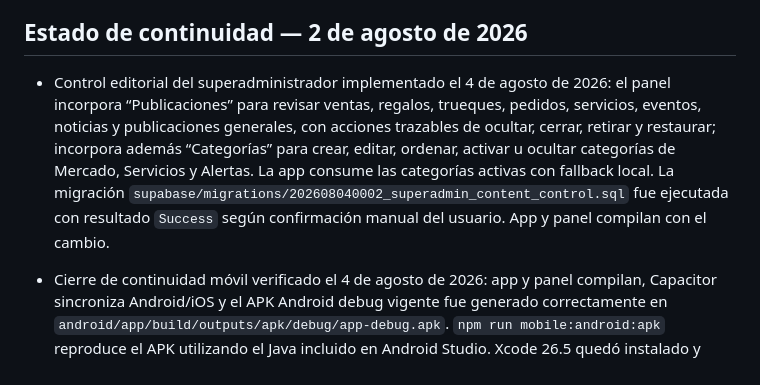
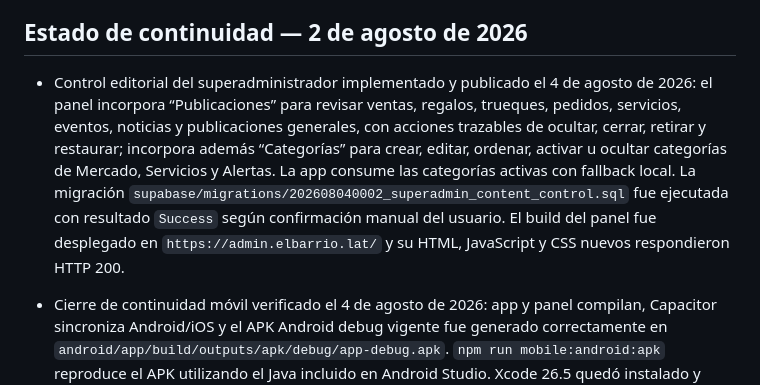
Before and after one commit to rocketcodecl/elbarrio, a Markdown page: AI_CONTEXT.md, the part around the change. Rendered like a GitHub page.

```diff
--- a/AI_CONTEXT.md
+++ b/AI_CONTEXT.md
@@ -5,7 +5,7 @@
 
 ## Estado de continuidad — 2 de agosto de 2026
 
-- Control editorial del superadministrador implementado el 4 de agosto de 2026: el panel incorpora “Publicaciones” para revisar ventas, regalos, trueques, pedidos, servicios, eventos, noticias y publicaciones generales, con acciones trazables de ocultar, cerrar, retirar y restaurar; incorpora además “Categorías” para crear, editar, ordenar, activar u ocultar categorías de Mercado, Servicios y Alertas. La app consume las categorías activas con fallback local. La migración `supabase/migrations/202608040002_superadmin_content_control.sql` fue ejecutada con resultado `Success` según confirmación manual del usuario. App y panel compilan con el cambio.
+- Control editorial del superadministrador implementado y publicado el 4 de agosto de 2026: el panel incorpora “Publicaciones” para revisar ventas, regalos, trueques, pedidos, servicios, eventos, noticias y publicaciones generales, con acciones trazables de ocultar, cerrar, retirar y restaurar; incorpora además “Categorías” para crear, editar, ordenar, activar u ocultar categorías de Mercado, Servicios y Alertas. La app consume las categorías activas con fallback local. La migración `supabase/migrations/202608040002_superadmin_content_control.sql` fue ejecutada con resultado `Success` según confirmación manual del usuario. El build del panel fue desplegado en `https://admin.elbarrio.lat/` y su HTML, JavaScript y CSS nuevos respondieron HTTP 200.
 
 - Cierre de continuidad móvil verificado el 4 de agosto de 2026: app y panel compilan, Capacitor sincroniza Android/iOS y el APK Android debug vigente fue generado correctamente en `android/app/build/outputs/apk/debug/app-debug.apk`. `npm run mobile:android:apk` reproduce el APK utilizando el Java incluido en Android Studio. Xcode 26.5 quedó instalado y activo en `/Applications/Xcode.app/Contents/Developer`; el proyecto iOS compiló con `BUILD SUCCEEDED`, se instaló y abrió correctamente en el simulador iPhone 17 Pro Max como `lat.elbarrio.app`. El procedimiento autónomo completo quedó en `MOBILE_RELEASE_GUIDE.md`.
 - La prueba nativa en iPhone 17 Pro Max detectó y corrigió un desplazamiento horizontal persistente de 16 px causado por el desborde del feed y sus carruseles en WKWebView. Los contenedores raíz ya usan recorte horizontal no desplazable y el feed de Inicio conserva desplazamiento únicamente vertical; una captura posterior confirmó saludo, tarjetas, secciones y TabBar dentro de ambos bordes.
```
Also changed, not shown: admin-panel/ADMIN_CONTEXT.md (+1 -1 lines).
